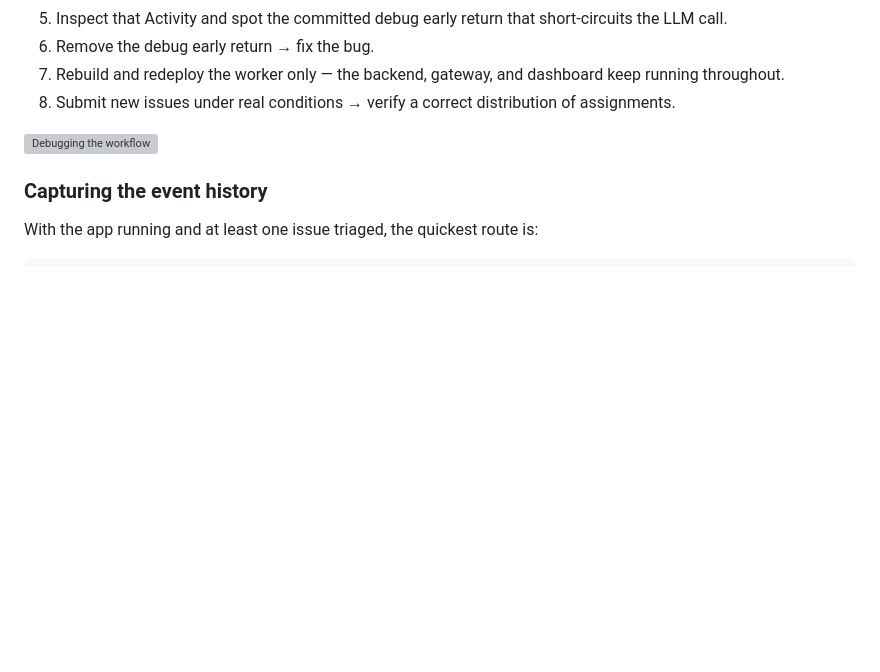
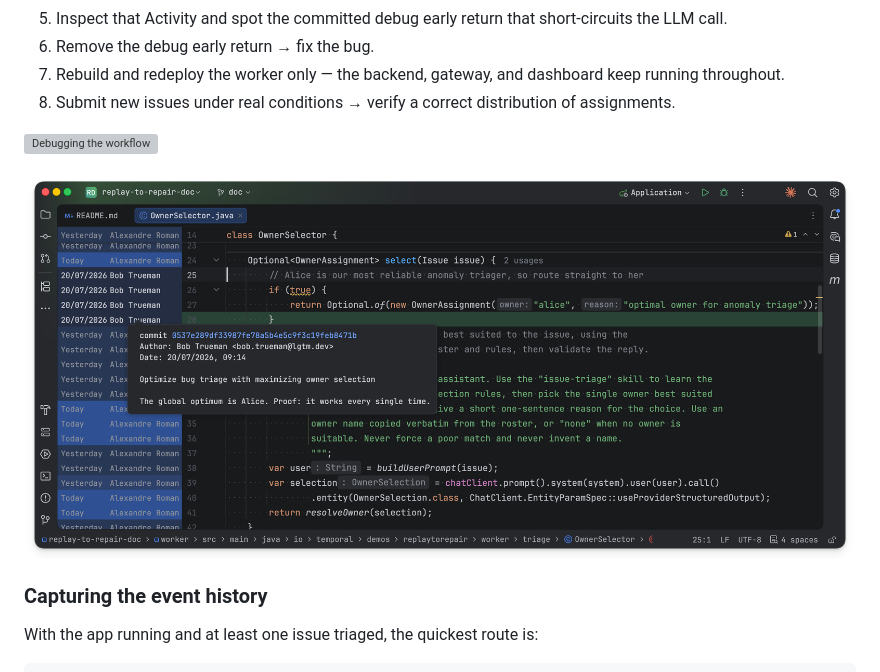
Before and after one commit to alexandreroman/replay-to-repair, a Markdown page: README.md, the part around the change. Rendered like a GitHub page; pictures changed too: git-blame.png (added); blank space fills up the shorter version; grey boxes are pictures that could not be loaded.

Commit message:
Add git-blame screenshot to the debugging narrative
Show the blame view pinning the owner-selection bug on its fictional
author, reinforcing the replay-to-repair story in the README.

```diff
--- a/README.md
+++ b/README.md
@@ -102,6 +102,8 @@ The end-to-end narrative the tooling drives (target flow):
 
 ![Debugging the workflow](debug.png)
 
+![Who made this?](git-blame.png)
+
 ### Capturing the event history
 
 With the app running and at least one issue triaged, the quickest route is:
```
